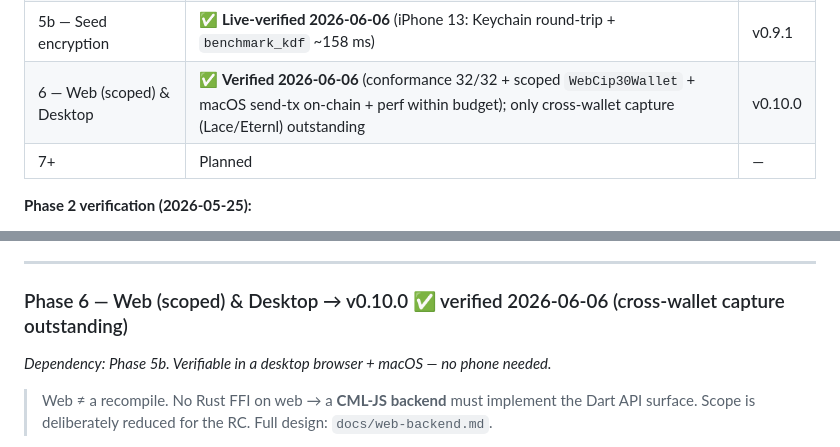
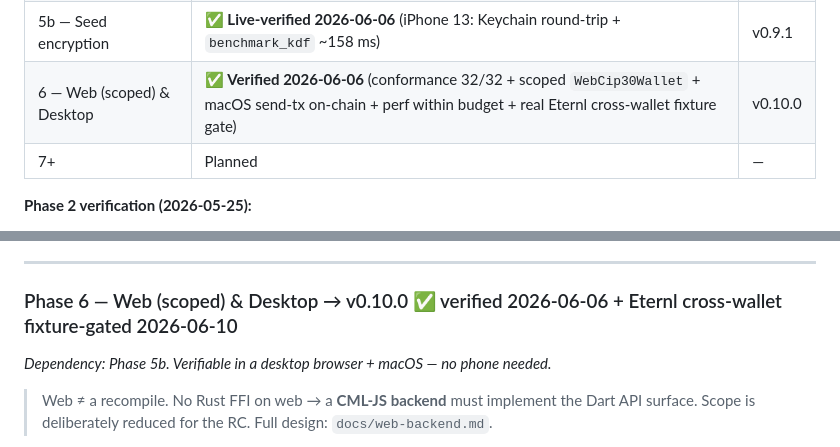
Before and after one commit to pawsitivegames/cardano-flutter-sdk, a Markdown page: docs/PLAN.md, 2 parts joined by grey strips. GitHub-like rendering.

Commit message:
Update roadmap cross-wallet status

```diff
--- a/docs/PLAN.md
+++ b/docs/PLAN.md
@@ -45,7 +45,7 @@ cardano-serialization-lib (CSL)     ← active backend (v15.0.3)
 | 4.6 — Foundation hygiene | ✅ **Complete 2026-06-04** | v0.8.1 |
 | 5a — HD multi-account | ✅ **Live-verified 2026-06-04** (iPhone 13) | v0.9.0 |
 | 5b — Seed encryption | ✅ **Live-verified 2026-06-06** (iPhone 13: Keychain round-trip + `benchmark_kdf` ~158 ms) | v0.9.1 |
-| 6 — Web (scoped) & Desktop | ✅ **Verified 2026-06-06** (conformance 32/32 + scoped `WebCip30Wallet` + macOS send-tx on-chain + perf within budget); only cross-wallet capture (Lace/Eternl) outstanding | v0.10.0 |
+| 6 — Web (scoped) & Desktop | ✅ **Verified 2026-06-06** (conformance 32/32 + scoped `WebCip30Wallet` + macOS send-tx on-chain + perf within budget + real Eternl cross-wallet fixture gate) | v0.10.0 |
 | 7+ | Planned | — |
 
 **Phase 2 verification (2026-05-25):**
@@ -357,7 +357,7 @@ adversarial critics; this **v2** incorporates their findings. Key corrections vs
 
 ---
 
-### Phase 6 — Web (scoped) & Desktop → v0.10.0  ✅ verified 2026-06-06 (cross-wallet capture outstanding)
+### Phase 6 — Web (scoped) & Desktop → v0.10.0  ✅ verified 2026-06-06 + Eternl cross-wallet fixture-gated 2026-06-10
 *Dependency: Phase 5b. Verifiable in a desktop browser + macOS — no phone needed.*
 
 > Web ≠ a recompile. No Rust FFI on web → a **CML-JS backend** must implement the
```
